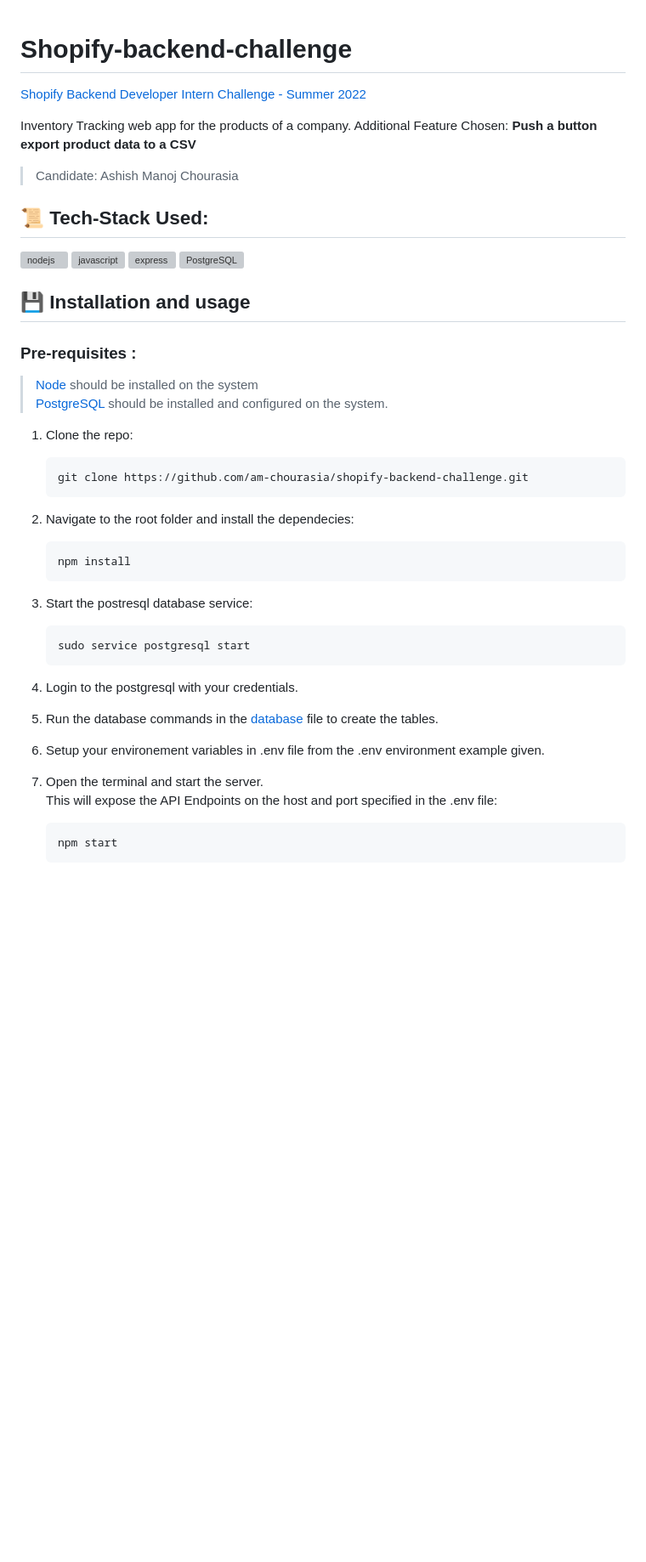
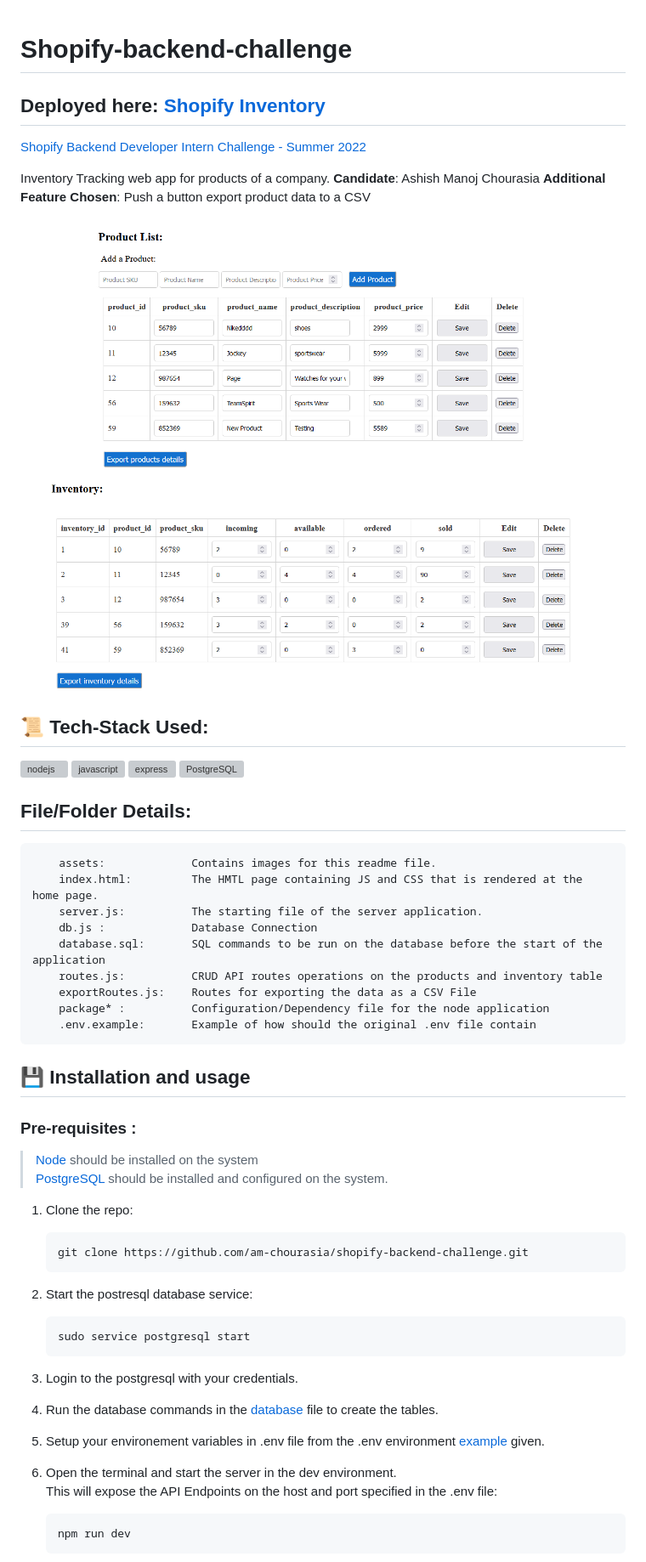
Before and after one commit to am-chourasia/shopify-backend-challenge, a Markdown page: README.md, the part around the change printed below. Shown: that part at 85% size. GitHub-like rendering; pictures changed too: assets/preview.png (added); blank space fills up the shorter version; grey boxes are pictures that could not be loaded.

````diff
--- a/README.md
+++ b/README.md
@@ -1,12 +1,19 @@
 # Shopify-backend-challenge
+
+## Deployed here: [Shopify Inventory](https://shopifyinventorychallenge.herokuapp.com/)
 
 [Shopify Backend Developer Intern Challenge - Summer 2022](https://docs.google.com/document/d/1z9LZ_kZBUbg-O2MhZVVSqTmvDko5IJWHtuFmIu_Xg1A/edit#)
 
-Inventory Tracking web app for the products of a company.
+Inventory Tracking web app for products of a company.
 </br>
-Additional Feature Chosen: **Push a button export product data to a CSV**
+**Candidate**: Ashish Manoj Chourasia
+</br>
+**Additional Feature Chosen**: Push a button export product data to a CSV
+</br>
 
-> Candidate: Ashish Manoj Chourasia
+<img src="./assets/preview.png" alt="drawing" width="700" style='margin: 0 auto;'/>
+
+</br>
 
 ## 📜 Tech-Stack Used:
 
@@ -26,6 +33,21 @@ Additional Feature Chosen: **Push a button export product data to a CSV**
 </p>
 
 </br>
+
+## File/Folder Details:
+
+```
+    assets:             Contains images for this readme file.
+    index.html:         The HMTL page containing JS and CSS that is rendered at the home page.
+    server.js:          The starting file of the server application.
+    db.js :             Database Connection
+    database.sql:       SQL commands to be run on the database before the start of the application
+    routes.js:          CRUD API routes operations on the products and inventory table
+    exportRoutes.js:    Routes for exporting the data as a CSV File
+    package* :          Configuration/Dependency file for the node application
+    .env.example:       Example of how should the original .env file contain
+```
+
 </br>
 
 ## 💾 Installation and usage
@@ -40,21 +62,18 @@ Additional Feature Chosen: **Push a button export product data to a CSV**
    ```
    git clone https://github.com/am-chourasia/shopify-backend-challenge.git
    ```
-2. Navigate to the root folder and install the dependecies:
-   ```
-   npm install
-   ```
-3. Start the postresql database service:
+
+2. Start the postresql database service:
    ```
    sudo service postgresql start
    ```
-4. Login to the postgresql with your credentials.
-5. Run the database commands in the [database](/database.sql) file to create the tables.
-6. Setup your environement variables in .env file from the .env environment example given.
-7. Open the terminal and start the server. \
+3. Login to the postgresql with your credentials.
+4. Run the database commands in the [database](database.sql) file to create the tables.
+5. Setup your environement variables in .env file from the .env environment [example](./.env.example) given.
+6. Open the terminal and start the server in the dev environment. \
    This will expose the API Endpoints on the host and port specified in the .env file:
    ```
-   npm start
+   npm run dev
    ```
 
 </br>
````
Also changed, not shown: other parts of README.md (+5 -1 lines), assets/DatabaseDesign.png (added), 7 other files.
